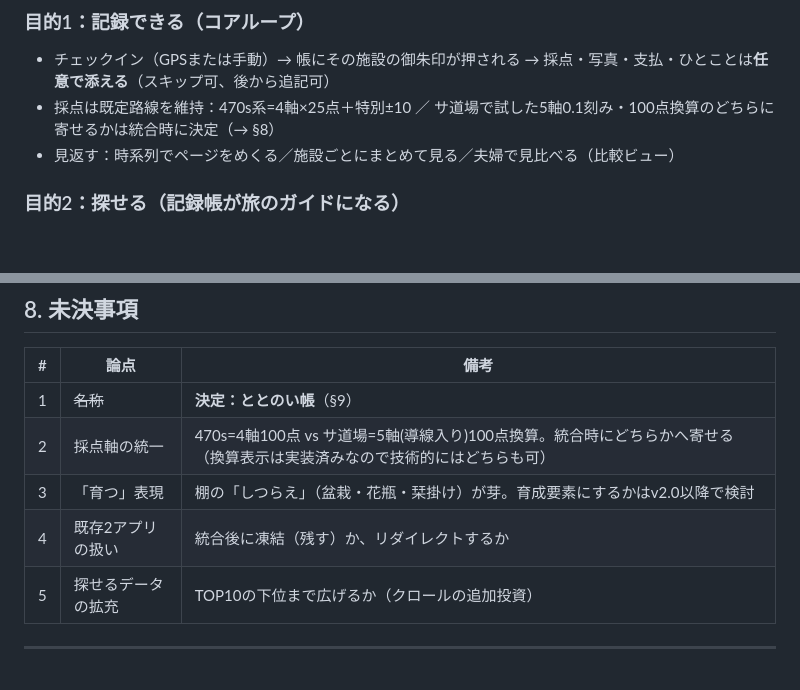
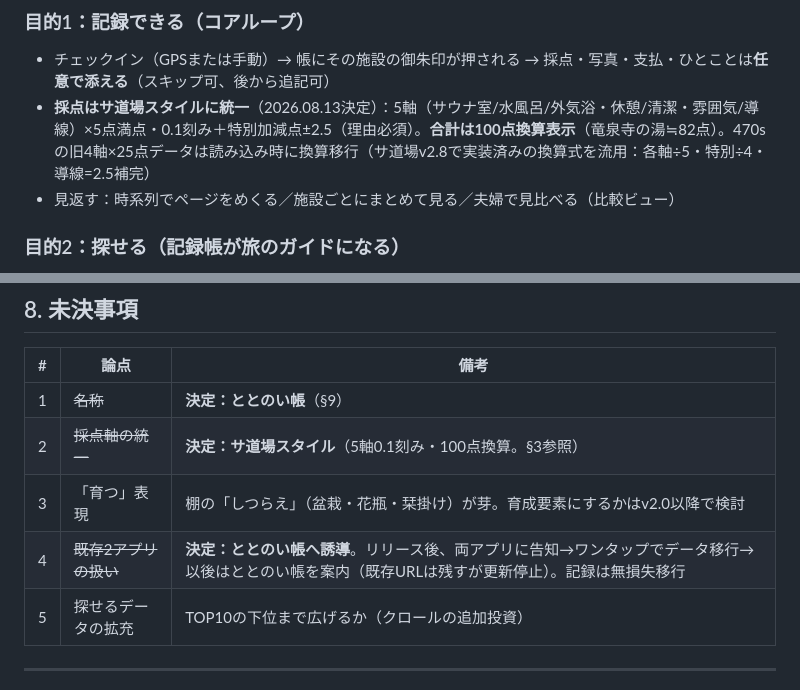
Before and after one commit to Kirin1009/SAUNA30, a Markdown page: docs/要件定義-御朱印帳.md, 2 parts joined by grey strips. GitHub-like rendering; blank space fills up the shorter version.

Commit message:
要件定義：オーナー判断2件を確定（採点統一・既存アプリの誘導） (#25)
Claude-Session: https://claude.ai/code/session_01UuLq8X1GEQeWNm3cVkiDf7

Co-authored-by: Claude <noreply@anthropic.com>

```diff
--- a/docs/要件定義-御朱印帳.md
+++ b/docs/要件定義-御朱印帳.md
@@ -34,7 +34,7 @@
 ### 目的1：記録できる（コアループ）
 
 - チェックイン（GPSまたは手動）→ 帳にその施設の御朱印が押される → 採点・写真・支払・ひとことは**任意で添える**（スキップ可、後から追記可）
-- 採点は既定路線を維持：470s系=4軸×25点＋特別±10 ／ サ道場で試した5軸0.1刻み・100点換算のどちらに寄せるかは統合時に決定（→ §8）
+- **採点はサ道場スタイルに統一**（2026.08.13決定）：5軸（サウナ室/水風呂/外気浴・休憩/清潔・雰囲気/導線）×5点満点・0.1刻み＋特別加減点±2.5（理由必須）。**合計は100点換算表示**（竜泉寺の湯≒82点）。470sの旧4軸×25点データは読み込み時に換算移行（サ道場v2.8で実装済みの換算式を流用：各軸÷5・特別÷4・導線=2.5補完）
 - 見返す：時系列でページをめくる／施設ごとにまとめて見る／夫婦で見比べる（比較ビュー）
 
 ### 目的2：探せる（記録帳が旅のガイドになる）
@@ -93,9 +93,9 @@
 | # | 論点 | 備考 |
 |---|---|---|
 | 1 | ~~名称~~ | **決定：ととのい帳**（§9） |
-| 2 | 採点軸の統一 | 470s=4軸100点 vs サ道場=5軸(導線入り)100点換算。統合時にどちらかへ寄せる（換算表示は実装済みなので技術的にはどちらも可） |
+| 2 | ~~採点軸の統一~~ | **決定：サ道場スタイル**（5軸0.1刻み・100点換算。§3参照） |
 | 3 | 「育つ」表現 | 棚の「しつらえ」（盆栽・花瓶・栞掛け）が芽。育成要素にするかはv2.0以降で検討 |
-| 4 | 既存2アプリの扱い | 統合後に凍結（残す）か、リダイレクトするか |
+| 4 | ~~既存2アプリの扱い~~ | **決定：ととのい帳へ誘導**。リリース後、両アプリに告知→ワンタップでデータ移行→以後はととのい帳を案内（既存URLは残すが更新停止）。記録は無損失移行 |
 | 5 | 探せるデータの拡充 | TOP10の下位まで広げるか（クロールの追加投資） |
 
 ---
```
